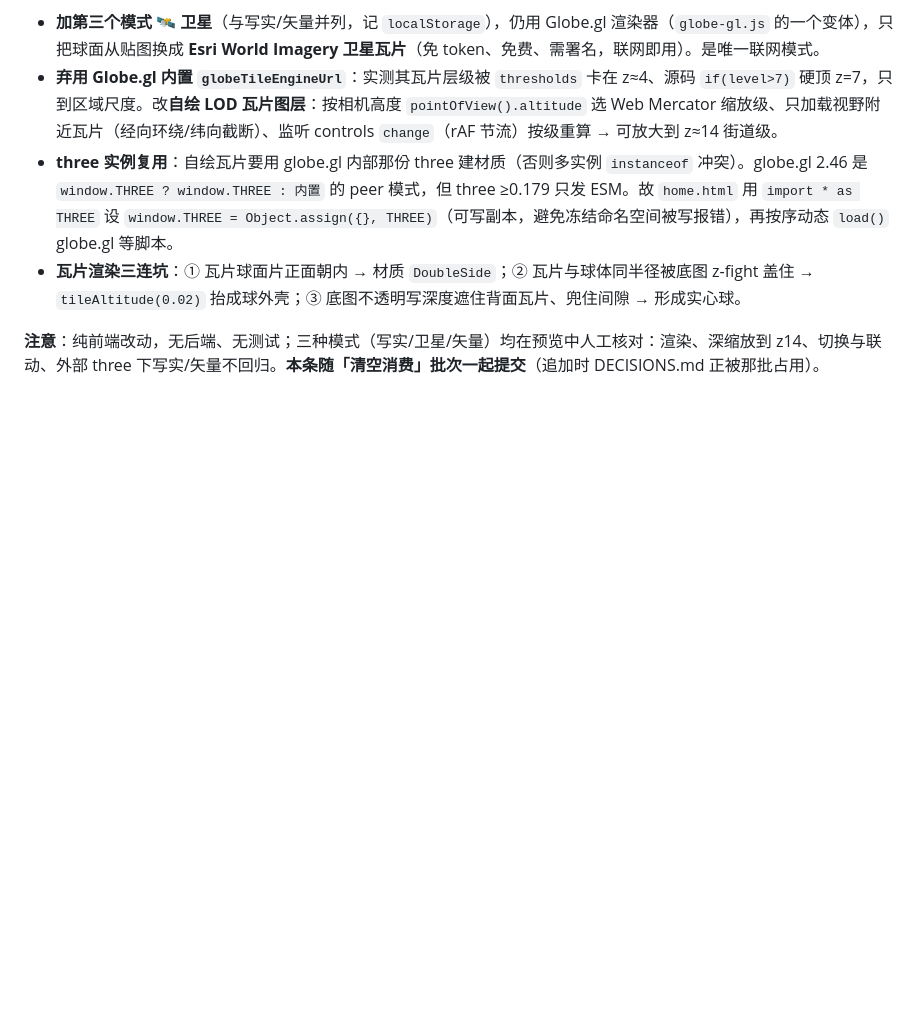
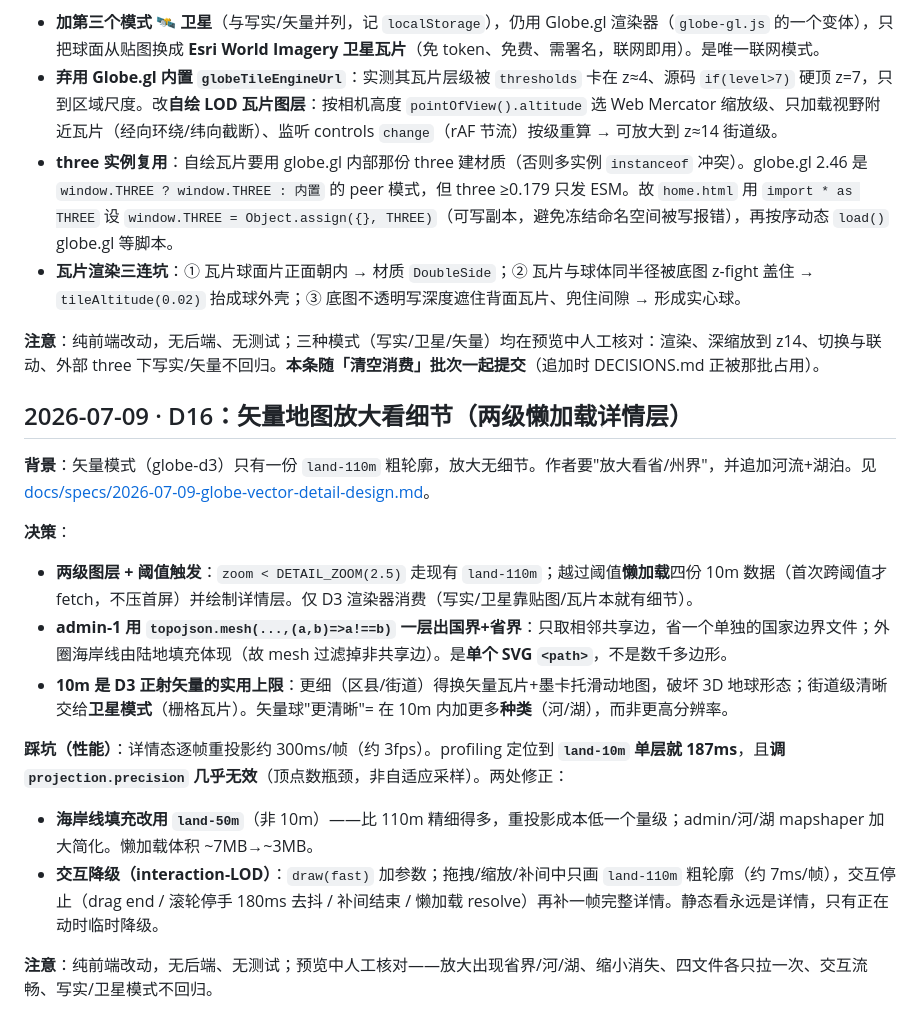
Before and after one commit to neilgris/travel, a Markdown page: DECISIONS.md, the part around the change. Rendered like a GitHub page; blank space fills up the shorter version.

Commit message:
docs: 同步矢量详情层（spec 实况 + CLAUDE vendor + DECISIONS D16）
Co-Authored-By: Claude Opus 4.8 <noreply@anthropic.com>

```diff
--- a/DECISIONS.md
+++ b/DECISIONS.md
@@ -228,3 +228,18 @@
 - **瓦片渲染三连坑**：① 瓦片球面片正面朝内 → 材质 `DoubleSide`；② 瓦片与球体同半径被底图 z-fight 盖住 → `tileAltitude(0.02)` 抬成球外壳；③ 底图不透明写深度遮住背面瓦片、兜住间隙 → 形成实心球。
 
 **注意**：纯前端改动，无后端、无测试；三种模式（写实/卫星/矢量）均在预览中人工核对：渲染、深缩放到 z14、切换与联动、外部 three 下写实/矢量不回归。**本条随「清空消费」批次一起提交**（追加时 DECISIONS.md 正被那批占用）。
+
+## 2026-07-09 · D16：矢量地图放大看细节（两级懒加载详情层）
+
+**背景**：矢量模式（globe-d3）只有一份 `land-110m` 粗轮廓，放大无细节。作者要"放大看省/州界"，并追加河流+湖泊。见 [docs/specs/2026-07-09-globe-vector-detail-design.md](docs/specs/2026-07-09-globe-vector-detail-design.md)。
+
+**决策**：
+- **两级图层 + 阈值触发**：`zoom < DETAIL_ZOOM(2.5)` 走现有 `land-110m`；越过阈值**懒加载**四份 10m 数据（首次跨阈值才 fetch，不压首屏）并绘制详情层。仅 D3 渲染器消费（写实/卫星靠贴图/瓦片本就有细节）。
+- **admin-1 用 `topojson.mesh(...,(a,b)=>a!==b)` 一层出国界+省界**：只取相邻共享边，省一个单独的国家边界文件；外圈海岸线由陆地填充体现（故 mesh 过滤掉非共享边）。是**单个 SVG `<path>`**，不是数千多边形。
+- **10m 是 D3 正射矢量的实用上限**：更细（区县/街道）得换矢量瓦片+墨卡托滑动地图，破坏 3D 地球形态；街道级清晰交给**卫星模式**（栅格瓦片）。矢量球"更清晰"= 在 10m 内加更多**种类**（河/湖），而非更高分辨率。
+
+**踩坑（性能）**：详情态逐帧重投影约 300ms/帧（约 3fps）。profiling 定位到 **`land-10m` 单层就 187ms**，且**调 `projection.precision` 几乎无效**（顶点数瓶颈，非自适应采样）。两处修正：
+- **海岸线填充改用 `land-50m`**（非 10m）——比 110m 精细得多，重投影成本低一个量级；admin/河/湖 mapshaper 加大简化。懒加载体积 ~7MB→~3MB。
+- **交互降级（interaction-LOD）**：`draw(fast)` 加参数；拖拽/缩放/补间中只画 `land-110m` 粗轮廓（约 7ms/帧），交互停止（drag end / 滚轮停手 180ms 去抖 / 补间结束 / 懒加载 resolve）再补一帧完整详情。静态看永远是详情，只有正在动时临时降级。
+
+**注意**：纯前端改动，无后端、无测试；预览中人工核对——放大出现省界/河/湖、缩小消失、四文件各只拉一次、交互流畅、写实/卫星模式不回归。
```
Also changed, not shown: CLAUDE.md (+1 -1 lines), docs/specs/2026-07-09-globe-vector-detail-design.md (+24 -14 lines).
